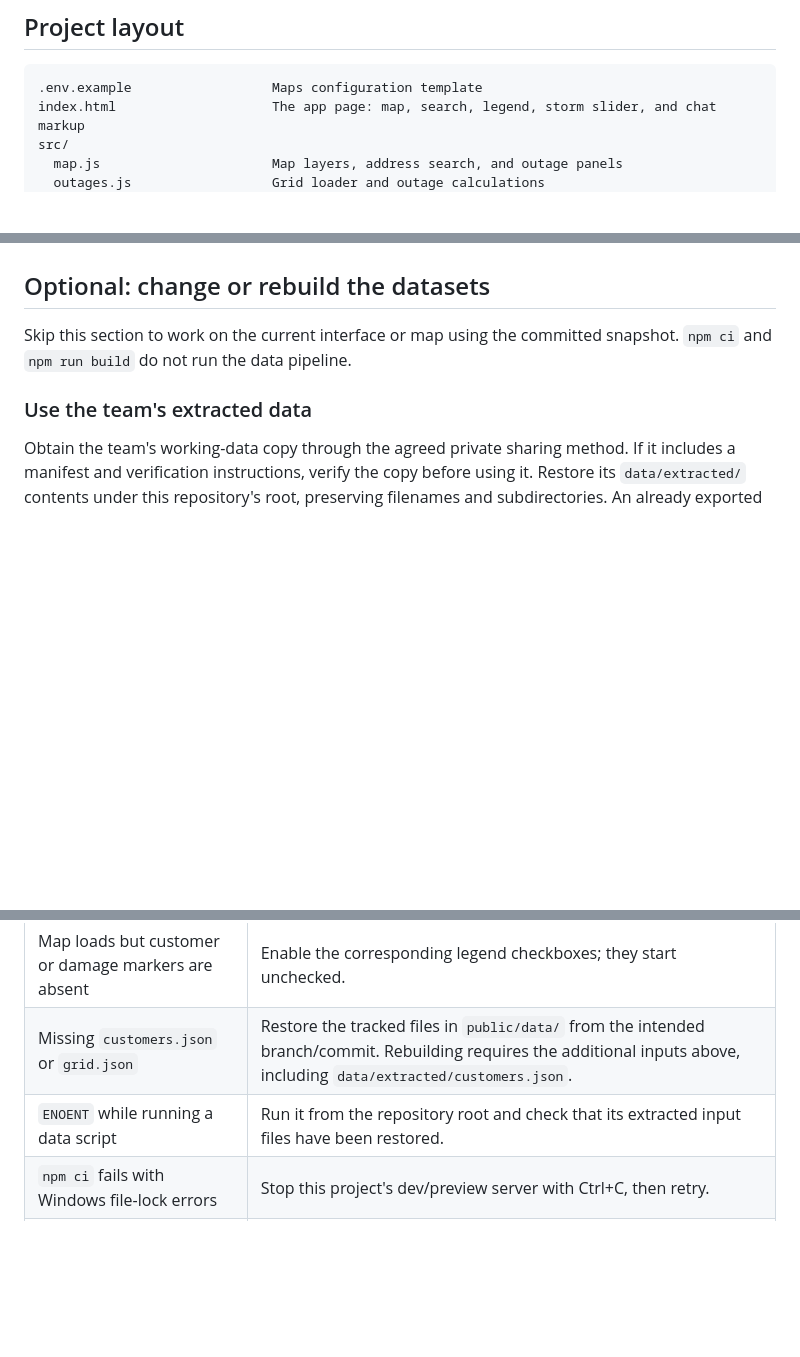
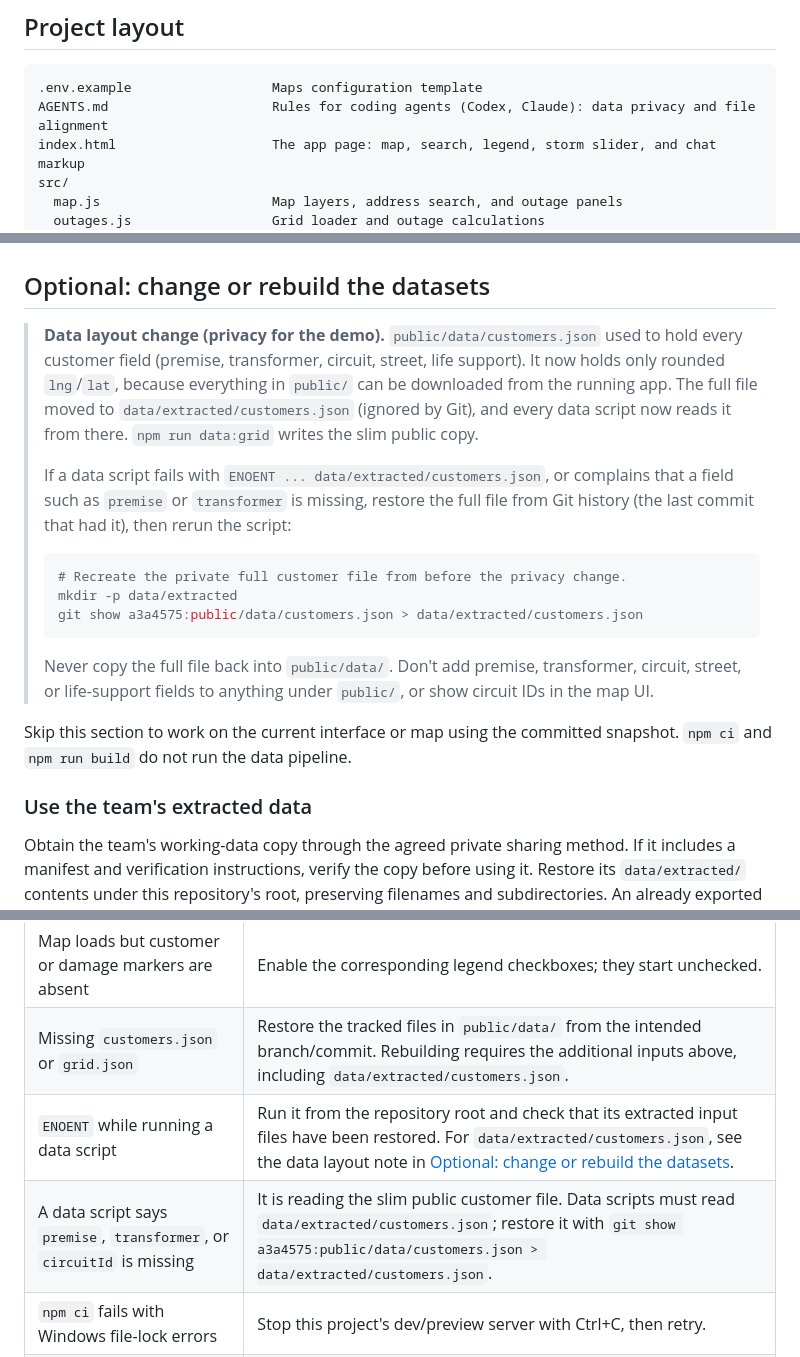
Before and after one commit to TWoods7/Hackathon_Packet_Loss, a Markdown page: README.md, 3 parts joined by grey strips. Drawn GitHub-style; blank space fills up the shorter version.

Commit message:
readme/agents.md change documenting new customers.json location

````diff
--- a/README.md
+++ b/README.md
@@ -121,6 +121,7 @@ Open the preview URL printed in the terminal. The Maps key must allow that origi
 
 ```text
 .env.example                  Maps configuration template
+AGENTS.md                     Rules for coding agents (Codex, Claude): data privacy and file alignment
 index.html                    The app page: map, search, legend, storm slider, and chat markup
 src/
   map.js                      Map layers, address search, and outage panels
@@ -185,6 +186,18 @@ console.log(result.zones.length);
 Browser modules use `fetch()` for served data. Node build scripts can read local working files with `node:fs`. The app does not currently load the normalized asset catalog under `data/extracted/normalized/`; creating that catalog alone does not add a map layer.
 
 ## Optional: change or rebuild the datasets
+
+> **Data layout change (privacy for the demo).** `public/data/customers.json` used to hold every customer field (premise, transformer, circuit, street, life support). It now holds only rounded `lng`/`lat`, because everything in `public/` can be downloaded from the running app. The full file moved to `data/extracted/customers.json` (ignored by Git), and every data script now reads it from there. `npm run data:grid` writes the slim public copy.
+>
+> If a data script fails with `ENOENT ... data/extracted/customers.json`, or complains that a field such as `premise` or `transformer` is missing, restore the full file from Git history (the last commit that had it), then rerun the script:
+>
+> ```sh
+> # Recreate the private full customer file from before the privacy change.
+> mkdir -p data/extracted
+> git show a3a4575:public/data/customers.json > data/extracted/customers.json
+> ```
+>
+> Never copy the full file back into `public/data/`. Don't add premise, transformer, circuit, street, or life-support fields to anything under `public/`, or show circuit IDs in the map UI.
 
 Skip this section to work on the current interface or map using the committed snapshot. `npm ci` and `npm run build` do not run the data pipeline.
 
@@ -269,6 +282,7 @@ Working outputs remain ignored under `data/extracted/`. Share approved updates t
 | Google Maps authorization or address-search errors | Check the browser console, enabled APIs, key restrictions, and Google Cloud account configuration. |
 | Map loads but customer or damage markers are absent | Enable the corresponding legend checkboxes; they start unchecked. |
 | Missing `customers.json` or `grid.json` | Restore the tracked files in `public/data/` from the intended branch/commit. Rebuilding requires the additional inputs above, including `data/extracted/customers.json`. |
-| `ENOENT` while running a data script | Run it from the repository root and check that its extracted input files have been restored. |
+| `ENOENT` while running a data script | Run it from the repository root and check that its extracted input files have been restored. For `data/extracted/customers.json`, see the data layout note in [Optional: change or rebuild the datasets](#optional-change-or-rebuild-the-datasets). |
+| A data script says `premise`, `transformer`, or `circuitId` is missing | It is reading the slim public customer file. Data scripts must read `data/extracted/customers.json`; restore it with `git show a3a4575:public/data/customers.json > data/extracted/customers.json`. |
 | `npm ci` fails with Windows file-lock errors | Stop this project's dev/preview server with Ctrl+C, then retry. |
 | Chat replies say the assistant is not connected | Expected: `src/chatbot.js` currently returns a placeholder reply. |
````
Also changed, not shown: AGENTS.md (added, +30 -0 lines).
